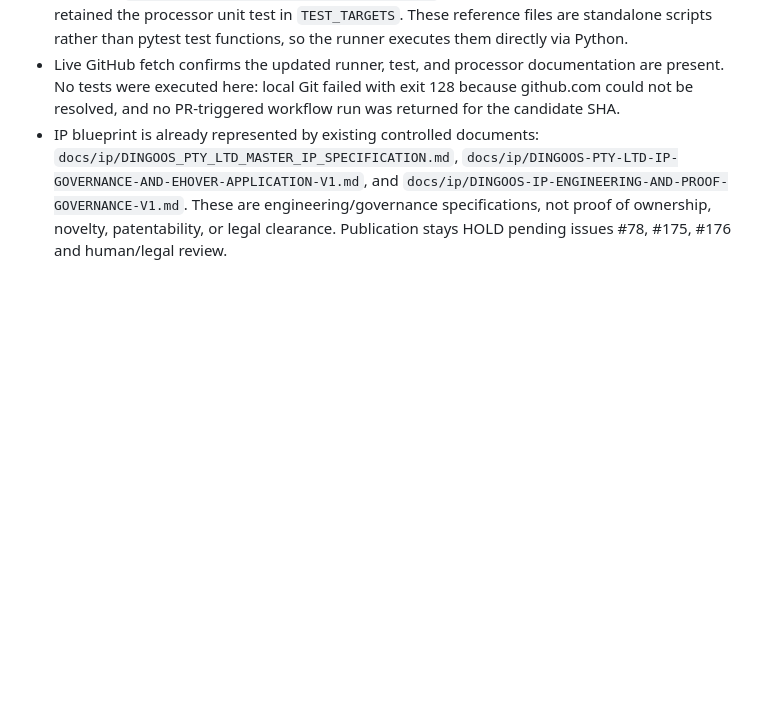
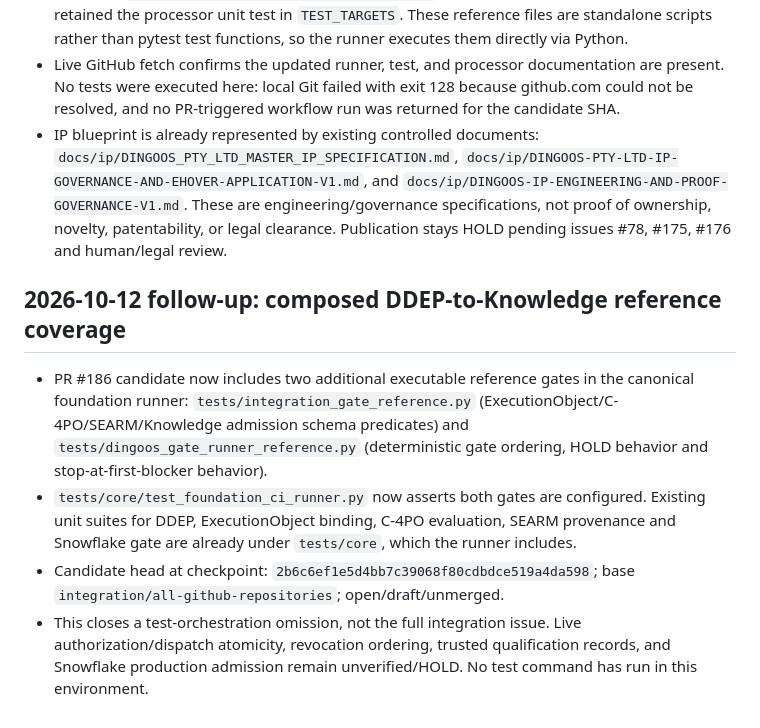
Before and after one commit to phillipbarnard07-cell/DingoOS-Project-Board, a Markdown page: progress/2026-10-12-live-reconciliation-processor-hardening.md, the part around the change. Drawn GitHub-style; blank space fills up the shorter version.

Commit message:
docs: record composed DDEP knowledge gate coverage

```diff
--- a/progress/2026-10-12-live-reconciliation-processor-hardening.md
+++ b/progress/2026-10-12-live-reconciliation-processor-hardening.md
@@ -74,3 +74,11 @@ Obtain a clean checkout of exact processor head `093db98a26d97b1cdf334de230712c8
 - Extended `tests/core/test_foundation_ci_runner.py` to assert those reference gates and retained the processor unit test in `TEST_TARGETS`. These reference files are standalone scripts rather than pytest test functions, so the runner executes them directly via Python.
 - Live GitHub fetch confirms the updated runner, test, and processor documentation are present. No tests were executed here: local Git failed with exit 128 because github.com could not be resolved, and no PR-triggered workflow run was returned for the candidate SHA.
 - IP blueprint is already represented by existing controlled documents: `docs/ip/DINGOOS_PTY_LTD_MASTER_IP_SPECIFICATION.md`, `docs/ip/DINGOOS-PTY-LTD-IP-GOVERNANCE-AND-EHOVER-APPLICATION-V1.md`, and `docs/ip/DINGOOS-IP-ENGINEERING-AND-PROOF-GOVERNANCE-V1.md`. These are engineering/governance specifications, not proof of ownership, novelty, patentability, or legal clearance. Publication stays HOLD pending issues #78, #175, #176 and human/legal review.
+
+
+## 2026-10-12 follow-up: composed DDEP-to-Knowledge reference coverage
+
+- PR #186 candidate now includes two additional executable reference gates in the canonical foundation runner: `tests/integration_gate_reference.py` (ExecutionObject/C-4PO/SEARM/Knowledge admission schema predicates) and `tests/dingoos_gate_runner_reference.py` (deterministic gate ordering, HOLD behavior and stop-at-first-blocker behavior).
+- `tests/core/test_foundation_ci_runner.py` now asserts both gates are configured. Existing unit suites for DDEP, ExecutionObject binding, C-4PO evaluation, SEARM provenance and Snowflake gate are already under `tests/core`, which the runner includes.
+- Candidate head at checkpoint: `2b6c6ef1e5d4bb7c39068f80cdbdce519a4da598`; base `integration/all-github-repositories`; open/draft/unmerged.
+- This closes a test-orchestration omission, not the full integration issue. Live authorization/dispatch atomicity, revocation ordering, trusted qualification records, and Snowflake production admission remain unverified/HOLD. No test command has run in this environment.
```
